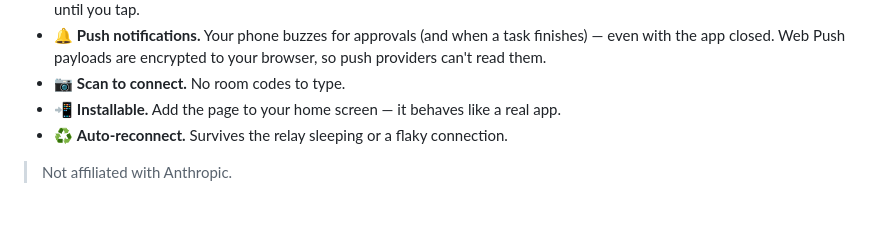
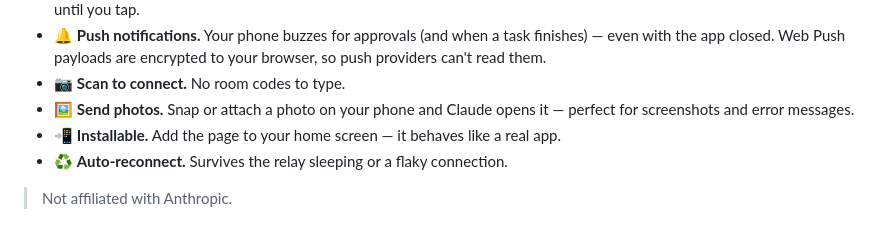
Before and after one commit to aqsa-svg/pocketcode-app, a Markdown page: README.md, the part around one of its changes. Drawn GitHub-style.

Commit message:
Polish README for npm: fix heading typo, list photo feature

```diff
--- a/README.md
+++ b/README.md
@@ -18,6 +18,7 @@ nothing runs on your machine until you **approve it from your phone**.
   finishes) — even with the app closed. Web Push payloads are encrypted to your
   browser, so push providers can't read them.
 - 📷 **Scan to connect.** No room codes to type.
+- 🖼️ **Send photos.** Snap or attach a photo on your phone and Claude opens it — perfect for screenshots and error messages.
 - 📲 **Installable.** Add the page to your home screen — it behaves like a real app.
 - ♻️ **Auto-reconnect.** Survives the relay sleeping or a flaky connection.
 
```
Also changed, not shown: other parts of README.md (+1 -1 lines).
